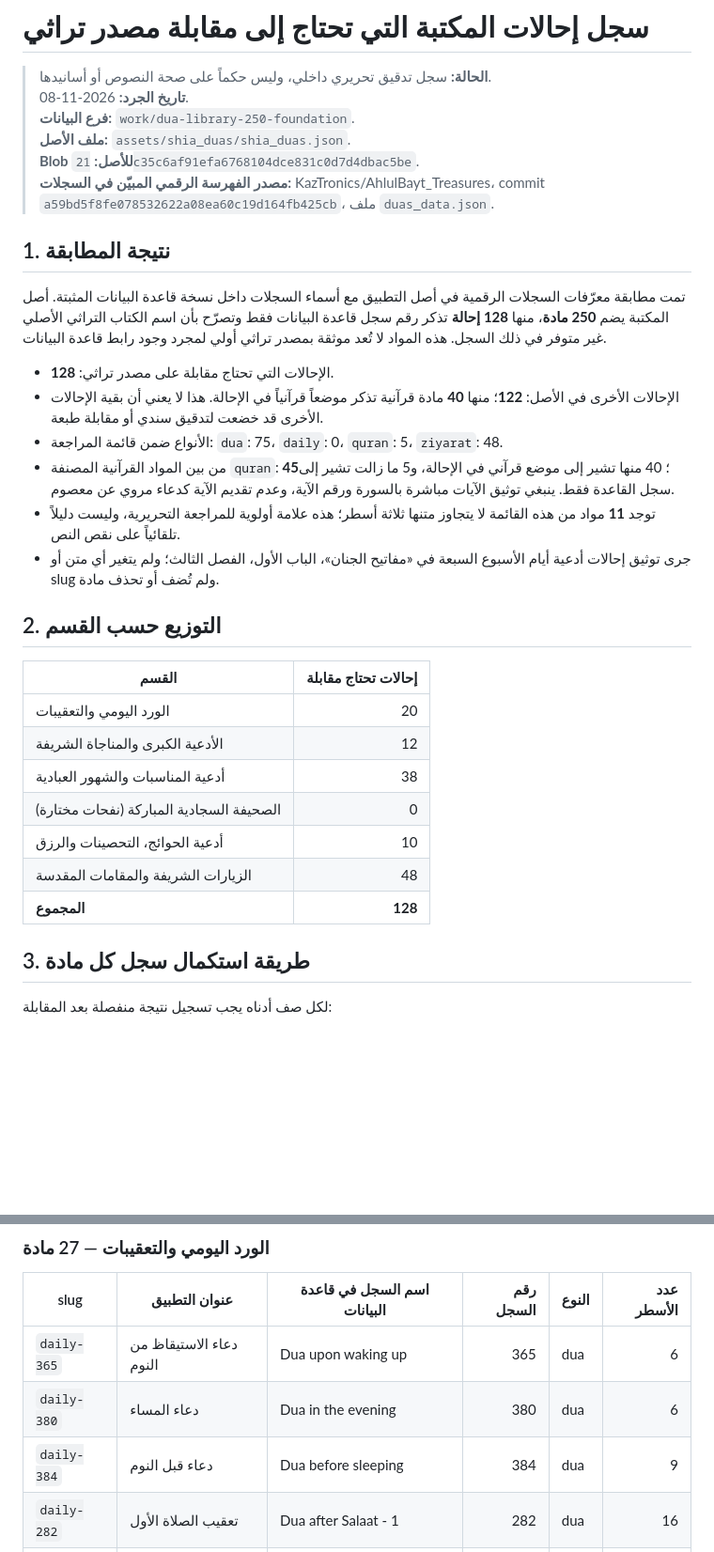
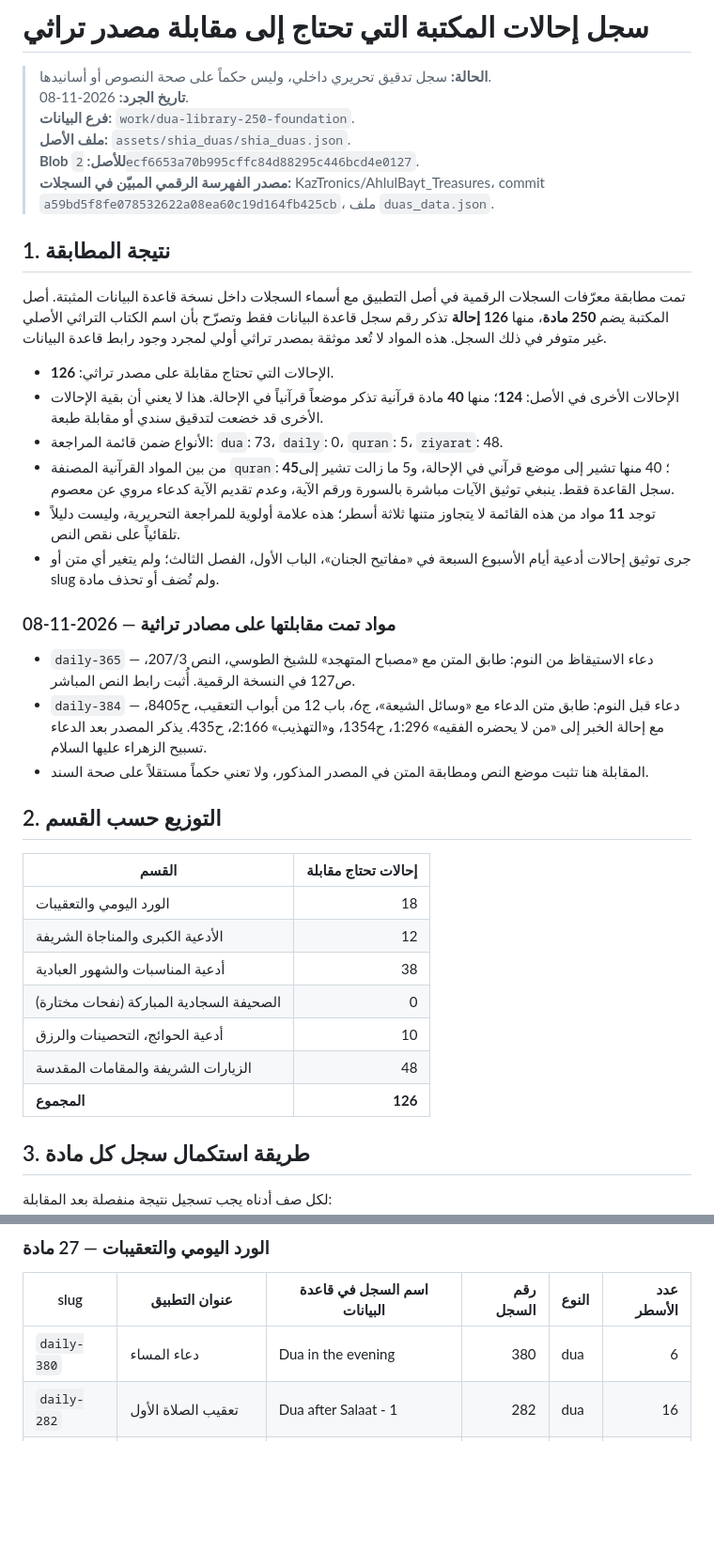
Before and after one commit to loayh523-lab/Mithaq-Al-Mumin-New, a Markdown page: docs/DUA_LIBRARY_SOURCE_REVIEW_BACKLOG_AR.md, 2 parts joined by grey strips. Shown at 94% size. Drawn GitHub-style; blank space fills up the shorter version.

Commit message:
docs: record two verified dua source matches

```diff
--- a/docs/DUA_LIBRARY_SOURCE_REVIEW_BACKLOG_AR.md
+++ b/docs/DUA_LIBRARY_SOURCE_REVIEW_BACKLOG_AR.md
@@ -4,31 +4,37 @@
 > **تاريخ الجرد:** 2026-11-08.
 > **فرع البيانات:** `work/dua-library-250-foundation`.
 > **ملف الأصل:** `assets/shia_duas/shia_duas.json`.
-> **Blob للأصل:** `21c35c6af91efa6768104dce831c0d7d4dbac5be`.
+> **Blob للأصل:** `2ecf6653a70b995cffc84d88295c446bcd4e0127`.
 > **مصدر الفهرسة الرقمي المبيّن في السجلات:** KazTronics/AhlulBayt_Treasures، commit `a59bd5f8fe078532622a08ea60c19d164fb425cb`، ملف `duas_data.json`.
 
 ## 1. نتيجة المطابقة
 
-تمت مطابقة معرّفات السجلات الرقمية في أصل التطبيق مع أسماء السجلات داخل نسخة قاعدة البيانات المثبتة. أصل المكتبة يضم **250 مادة**، منها **128 إحالة** تذكر رقم سجل قاعدة البيانات فقط وتصرّح بأن اسم الكتاب التراثي الأصلي غير متوفر في ذلك السجل. هذه المواد لا تُعد موثقة بمصدر تراثي أولي لمجرد وجود رابط قاعدة البيانات.
+تمت مطابقة معرّفات السجلات الرقمية في أصل التطبيق مع أسماء السجلات داخل نسخة قاعدة البيانات المثبتة. أصل المكتبة يضم **250 مادة**، منها **126 إحالة** تذكر رقم سجل قاعدة البيانات فقط وتصرّح بأن اسم الكتاب التراثي الأصلي غير متوفر في ذلك السجل. هذه المواد لا تُعد موثقة بمصدر تراثي أولي لمجرد وجود رابط قاعدة البيانات.
 
-- الإحالات التي تحتاج مقابلة على مصدر تراثي: **128**.
-- الإحالات الأخرى في الأصل: **122**؛ منها **40** مادة قرآنية تذكر موضعاً قرآنياً في الإحالة. هذا لا يعني أن بقية الإحالات الأخرى قد خضعت لتدقيق سندي أو مقابلة طبعة.
-- الأنواع ضمن قائمة المراجعة: `dua`: 75، `daily`: 0، `quran`: 5، `ziyarat`: 48.
+- الإحالات التي تحتاج مقابلة على مصدر تراثي: **126**.
+- الإحالات الأخرى في الأصل: **124**؛ منها **40** مادة قرآنية تذكر موضعاً قرآنياً في الإحالة. هذا لا يعني أن بقية الإحالات الأخرى قد خضعت لتدقيق سندي أو مقابلة طبعة.
+- الأنواع ضمن قائمة المراجعة: `dua`: 73، `daily`: 0، `quran`: 5، `ziyarat`: 48.
 - من بين المواد القرآنية المصنفة `quran`: **45**؛ 40 منها تشير إلى موضع قرآني في الإحالة، و5 ما زالت تشير إلى سجل القاعدة فقط. ينبغي توثيق الآيات مباشرة بالسورة ورقم الآية، وعدم تقديم الآية كدعاء مروي عن معصوم.
 - توجد **11** مواد من هذه القائمة لا يتجاوز متنها ثلاثة أسطر؛ هذه علامة أولوية للمراجعة التحريرية، وليست دليلاً تلقائياً على نقص النص.
 - جرى توثيق إحالات أدعية أيام الأسبوع السبعة في «مفاتيح الجنان»، الباب الأول، الفصل الثالث؛ ولم يتغير أي متن أو slug ولم تُضف أو تحذف مادة.
+
+### مواد تمت مقابلتها على مصادر تراثية — 2026-11-08
+
+- `daily-365` — دعاء الاستيقاظ من النوم: طابق المتن مع «مصباح المتهجد» للشيخ الطوسي، النص 207/3، ص127 في النسخة الرقمية. أُثبت رابط النص المباشر.
+- `daily-384` — دعاء قبل النوم: طابق متن الدعاء مع «وسائل الشيعة»، ج6، باب 12 من أبواب التعقيب، ح8405، مع إحالة الخبر إلى «من لا يحضره الفقيه» 1:296، ح1354، و«التهذيب» 2:166، ح435. يذكر المصدر بعد الدعاء تسبيح الزهراء عليها السلام.
+- المقابلة هنا تثبت موضع النص ومطابقة المتن في المصدر المذكور، ولا تعني حكماً مستقلاً على صحة السند.
 
 ## 2. التوزيع حسب القسم
 
 | القسم | إحالات تحتاج مقابلة |
 |---|---:|
-| الورد اليومي والتعقيبات | 20 |
+| الورد اليومي والتعقيبات | 18 |
 | الأدعية الكبرى والمناجاة الشريفة | 12 |
 | أدعية المناسبات والشهور العبادية | 38 |
 | الصحيفة السجادية المباركة (نفحات مختارة) | 0 |
 | أدعية الحوائج، التحصينات والرزق | 10 |
 | الزيارات الشريفة والمقامات المقدسة | 48 |
-| **المجموع** | **128** |
+| **المجموع** | **126** |
 
 ## 3. طريقة استكمال سجل كل مادة
 
@@ -49,9 +55,7 @@
 
 | slug | عنوان التطبيق | اسم السجل في قاعدة البيانات | رقم السجل | النوع | عدد الأسطر |
 |---|---|---|---:|---|---:|
-| `daily-365` | دعاء الاستيقاظ من النوم | Dua upon waking up | 365 | dua | 6 |
 | `daily-380` | دعاء المساء | Dua in the evening | 380 | dua | 6 |
-| `daily-384` | دعاء قبل النوم | Dua before sleeping | 384 | dua | 9 |
 | `daily-282` | تعقيب الصلاة الأول | Dua after Salaat - 1 | 282 | dua | 16 |
 | `daily-283` | تعقيب الصلاة الثاني | Dua after Salaat - 2 | 283 | dua | 30 |
 | `daily-284` | تعقيب الصلاة الثالث | Dua after Salaat - 3 | 284 | dua | 10 |
```
